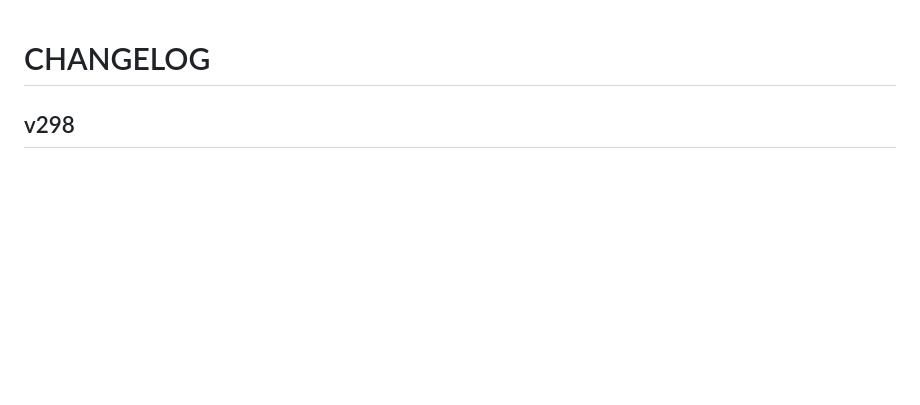
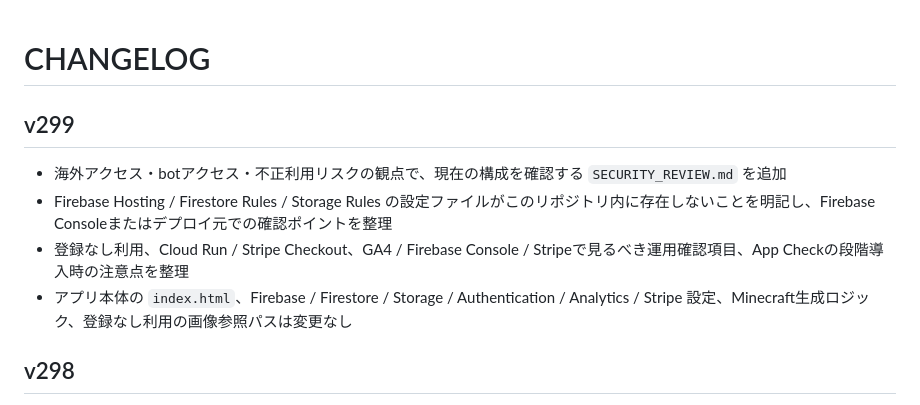
Before and after one commit to p1369q/kodomocapsule, a Markdown page: CHANGELOG.md, the part around the change. Rendered like a GitHub page; blank space fills up the shorter version.

Commit message:
v299: document security review for overseas and bot traffic

```diff
--- a/CHANGELOG.md
+++ b/CHANGELOG.md
@@ -1,4 +1,11 @@
 # CHANGELOG
+
+## v299
+
+* 海外アクセス・botアクセス・不正利用リスクの観点で、現在の構成を確認する `SECURITY_REVIEW.md` を追加
+* Firebase Hosting / Firestore Rules / Storage Rules の設定ファイルがこのリポジトリ内に存在しないことを明記し、Firebase Consoleまたはデプロイ元での確認ポイントを整理
+* 登録なし利用、Cloud Run / Stripe Checkout、GA4 / Firebase Console / Stripeで見るべき運用確認項目、App Checkの段階導入時の注意点を整理
+* アプリ本体の `index.html`、Firebase / Firestore / Storage / Authentication / Analytics / Stripe 設定、Minecraft生成ロジック、登録なし利用の画像参照パスは変更なし
 
 ## v298
 
```
Also changed, not shown: SECURITY_REVIEW.md (added, +261 -0 lines).
